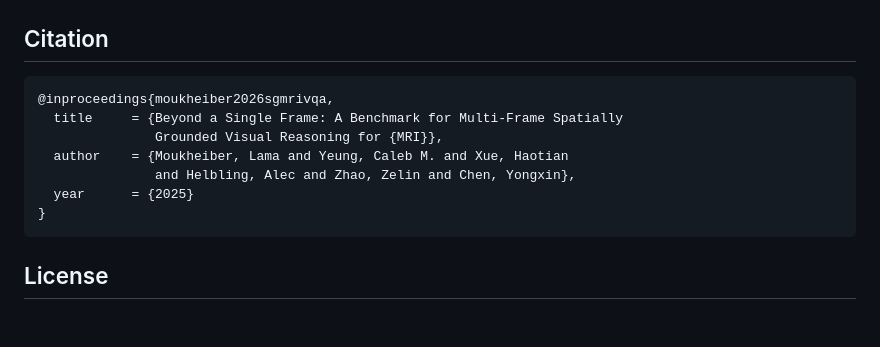
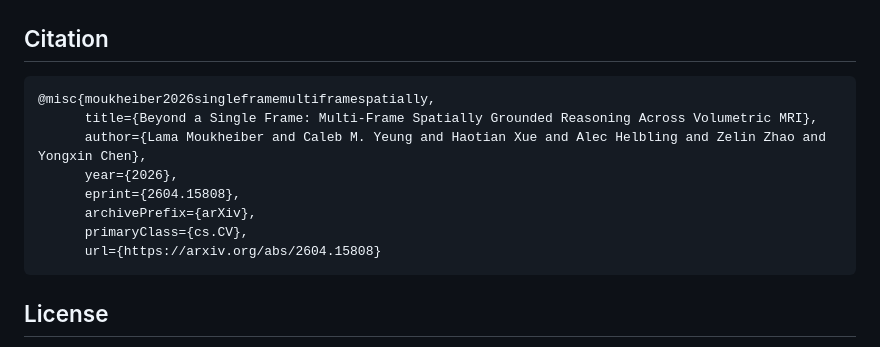
Before and after one commit to lamawmouk/SGMRI-VQA, a Markdown page: README.md, the part around the change. GitHub-like rendering; blank space fills up the shorter version.

Commit message:
Revise citation for multi-frame MRI reasoning paper
Updated citation format and details for the paper on multi-frame spatially grounded reasoning.

````diff
--- a/README.md
+++ b/README.md
@@ -224,13 +224,14 @@ bash scripts/slurm/submit_vqa_full_eval.sh
 ## Citation
 
 ```bibtex
-@inproceedings{moukheiber2026sgmrivqa,
-  title     = {Beyond a Single Frame: A Benchmark for Multi-Frame Spatially
-               Grounded Visual Reasoning for {MRI}},
-  author    = {Moukheiber, Lama and Yeung, Caleb M. and Xue, Haotian
-               and Helbling, Alec and Zhao, Zelin and Chen, Yongxin},
-  year      = {2025}
-}
+@misc{moukheiber2026singleframemultiframespatially,
+      title={Beyond a Single Frame: Multi-Frame Spatially Grounded Reasoning Across Volumetric MRI},
+      author={Lama Moukheiber and Caleb M. Yeung and Haotian Xue and Alec Helbling and Zelin Zhao and Yongxin Chen},
+      year={2026},
+      eprint={2604.15808},
+      archivePrefix={arXiv},
+      primaryClass={cs.CV},
+      url={https://arxiv.org/abs/2604.15808}
 ```
 
 ## License
````
